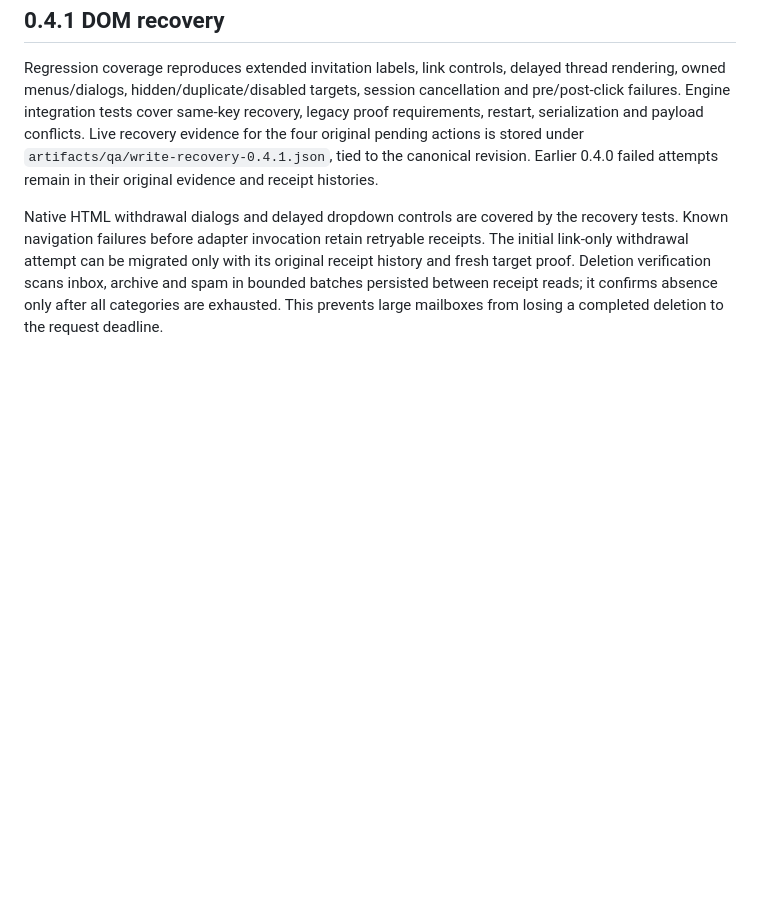
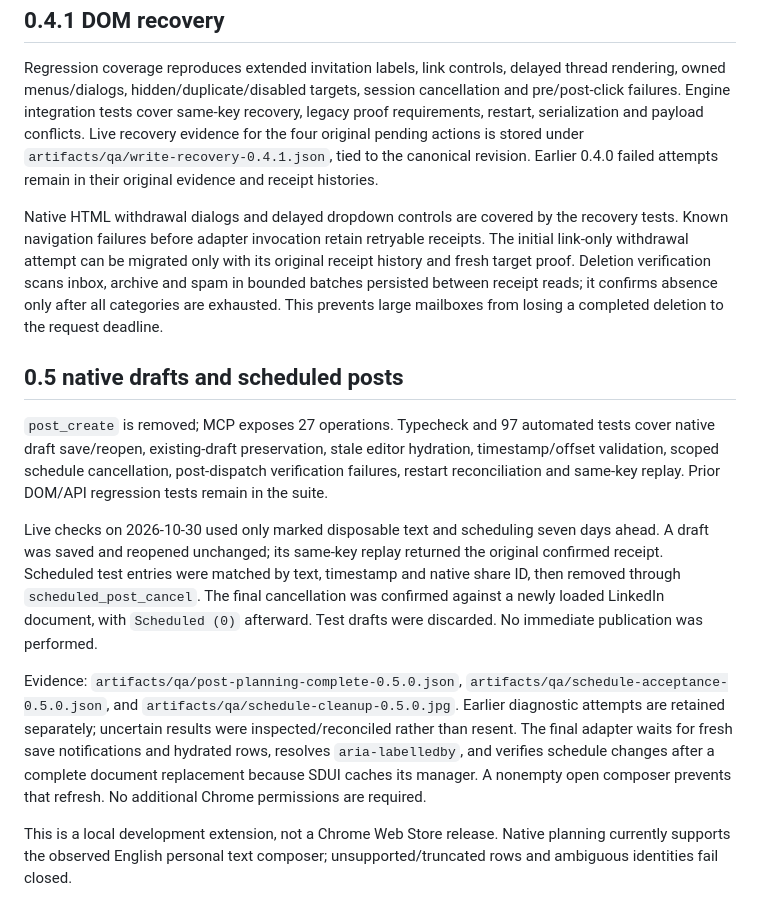
Before and after one commit to h4gen/linkedin-mcp-bridge, a Markdown page: docs/validation.md, the part around the change. Rendered like a GitHub page; blank space fills up the shorter version.

Commit message:
Document native planning acceptance and safe recovery boundaries

```diff
--- a/docs/validation.md
+++ b/docs/validation.md
@@ -105,3 +105,13 @@ Typecheck and 65 automated tests pass, including immediate single dispatch with
 Regression coverage reproduces extended invitation labels, link controls, delayed thread rendering, owned menus/dialogs, hidden/duplicate/disabled targets, session cancellation and pre/post-click failures. Engine integration tests cover same-key recovery, legacy proof requirements, restart, serialization and payload conflicts. Live recovery evidence for the four original pending actions is stored under `artifacts/qa/write-recovery-0.4.1.json`, tied to the canonical revision. Earlier 0.4.0 failed attempts remain in their original evidence and receipt histories.
 
 Native HTML withdrawal dialogs and delayed dropdown controls are covered by the recovery tests. Known navigation failures before adapter invocation retain retryable receipts. The initial link-only withdrawal attempt can be migrated only with its original receipt history and fresh target proof. Deletion verification scans inbox, archive and spam in bounded batches persisted between receipt reads; it confirms absence only after all categories are exhausted. This prevents large mailboxes from losing a completed deletion to the request deadline.
+
+## 0.5 native drafts and scheduled posts
+
+`post_create` is removed; MCP exposes 27 operations. Typecheck and 97 automated tests cover native draft save/reopen, existing-draft preservation, stale editor hydration, timestamp/offset validation, scoped schedule cancellation, post-dispatch verification failures, restart reconciliation and same-key replay. Prior DOM/API regression tests remain in the suite.
+
+Live checks on 2026-10-30 used only marked disposable text and scheduling seven days ahead. A draft was saved and reopened unchanged; its same-key replay returned the original confirmed receipt. Scheduled test entries were matched by text, timestamp and native share ID, then removed through `scheduled_post_cancel`. The final cancellation was confirmed against a newly loaded LinkedIn document, with `Scheduled (0)` afterward. Test drafts were discarded. No immediate publication was performed.
+
+Evidence: `artifacts/qa/post-planning-complete-0.5.0.json`, `artifacts/qa/schedule-acceptance-0.5.0.json`, and `artifacts/qa/schedule-cleanup-0.5.0.jpg`. Earlier diagnostic attempts are retained separately; uncertain results were inspected/reconciled rather than resent. The final adapter waits for fresh save notifications and hydrated rows, resolves `aria-labelledby`, and verifies schedule changes after a complete document replacement because SDUI caches its manager. A nonempty open composer prevents that refresh. No additional Chrome permissions are required.
+
+This is a local development extension, not a Chrome Web Store release. Native planning currently supports the observed English personal text composer; unsupported/truncated rows and ambiguous identities fail closed.
```
Also changed, not shown: docs/interface-patterns.md (+8 -0 lines).
